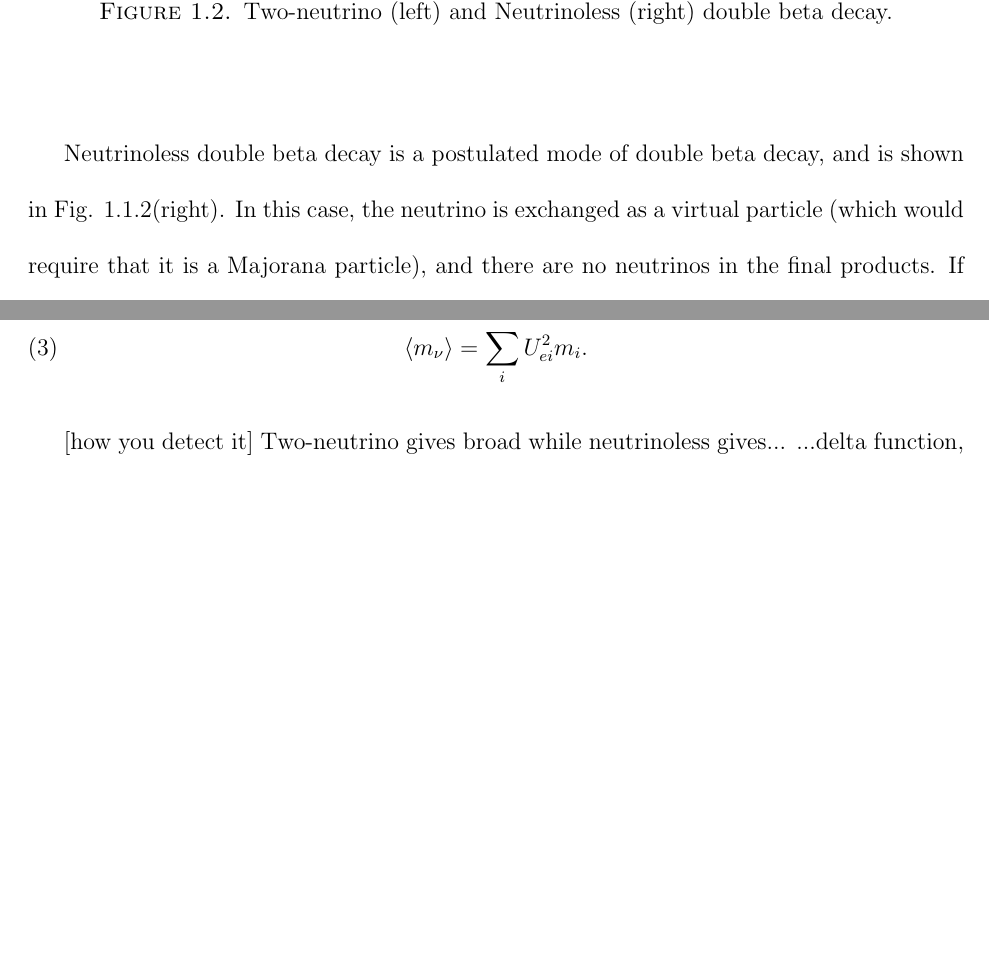
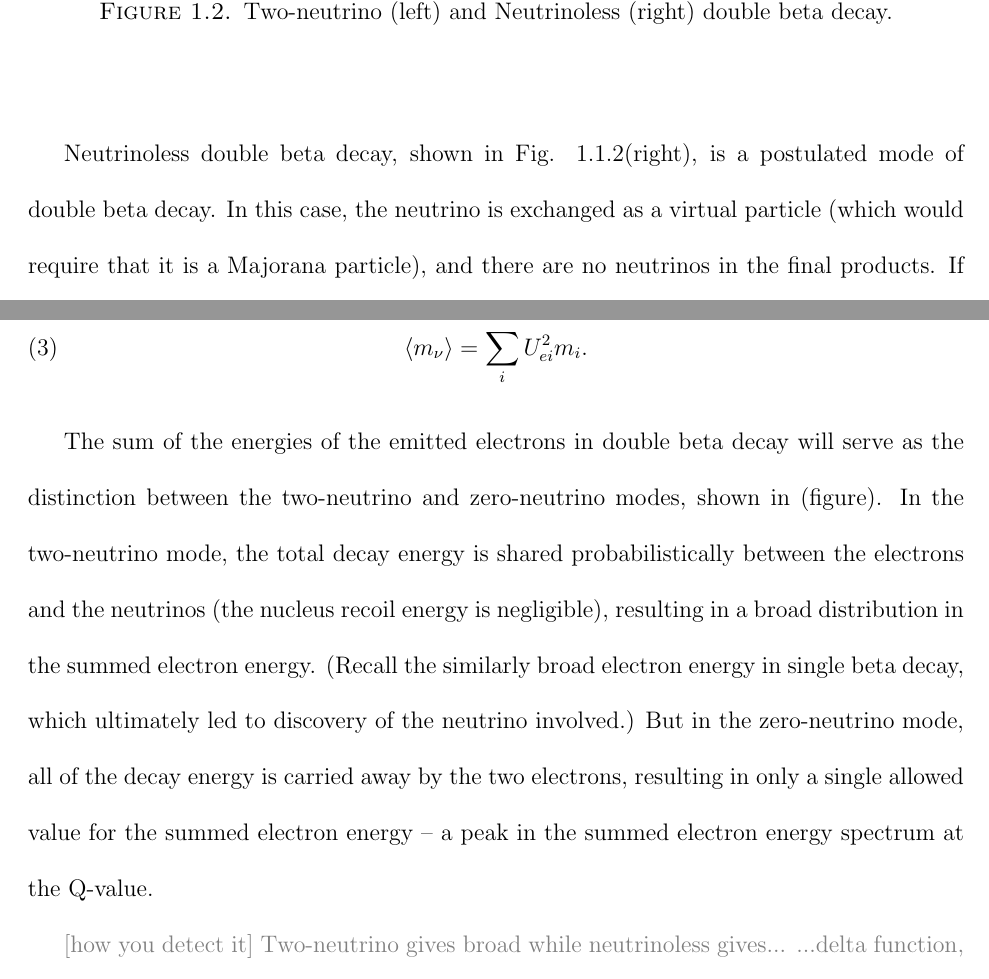
Before and after one commit to Waltmon/timthesis, a LaTeX thesis (thesis_walton_2a.tex, which reads chapter_intro.tex): two parts of pages 11 and 12 of 23, joined at a grey line, cut so that both start at the same text, the shorter picture padded with empty space. Compiled offline with pdfLaTeX.

Commit message:
removed n and p from feynam diagrams, added paragraph about bb spectrum

```diff
--- a/chapter_intro.tex
+++ b/chapter_intro.tex
@@ -116,7 +116,7 @@ Double beta decay is the simultaneous emission of two electrons from a nucleus.
         \label{fig:feynman_diags}
 \end{figure}
 
-Neutrinoless double beta decay is a postulated mode of double beta decay, and is shown in Fig. \ref{fig:feynman_diags}(right). In this case, the neutrino is exchanged as a virtual particle (which would require that it is a Majorana particle), and there are no neutrinos in the final products. If discovered, not only would neutrinos be determined Majorana particles, but their absolute mass could also be measured in the form of an effective electron neutrino mass, since the rate of neutrinoless double beta decay will depend on the absolute neutrino mass as shown in Eqn. \ref{eqn:rate_vs_mass}:
+Neutrinoless double beta decay, shown in Fig. \ref{fig:feynman_diags}(right), is a postulated mode of double beta decay. In this case, the neutrino is exchanged as a virtual particle (which would require that it is a Majorana particle), and there are no neutrinos in the final products. If discovered, not only would neutrinos be determined Majorana particles, but their absolute mass could also be measured in the form of an effective electron neutrino mass, since the rate of neutrinoless double beta decay will depend on the absolute neutrino mass as shown in Eqn. \ref{eqn:rate_vs_mass}:
 
 \begin{equation}
 T_{1/2}^{0\nu} = (G^{0\nu}(Q,Z)|M^{0\nu}|^{2}\braket{m_{\nu}}^{2})^{-1}
@@ -131,7 +131,9 @@ where $T_{1/2}^{0\nu}$ is the $0\nu\beta\beta$ half-life,  $G^{0\nu}$ is a known
 \label{eqn:effectivemass}
 \end{equation}
 
-[how you detect it]
+The sum of the energies of the emitted electrons in double beta decay will serve as the distinction between the two-neutrino and zero-neutrino modes, shown in (figure). In the two-neutrino mode, the total decay energy is shared probabilistically between the electrons and the neutrinos (the nucleus recoil energy is negligible), resulting in a broad distribution in the summed electron energy. (Recall the similarly broad electron energy in single beta decay, which ultimately led to discovery of the neutrino involved.) But in the zero-neutrino mode, all of the decay energy is carried away by the two electrons, resulting in only a single allowed value for the summed electron energy -- a peak in the summed electron energy spectrum at the Q-value.
+
+{\color{gray}[how you detect it]
 Two-neutrino gives broad while neutrinoless gives...
 ...delta function, just as expected for the single electron in beta decay before the discovery of the neutrino.
 
```
Also changed, not shown: figures/feynman_0nu_quarks.png, figures/feynman_2nu_quarks.png, thesis_walton_2a.pdf, chapter_intro.tex (2 more changed lines), 2 other files.
